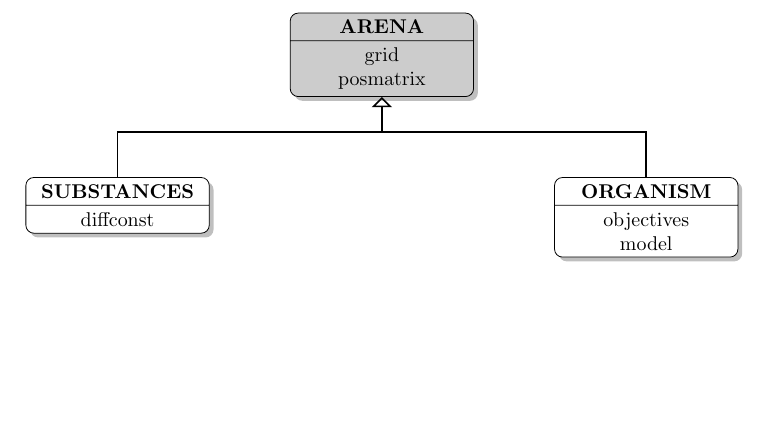
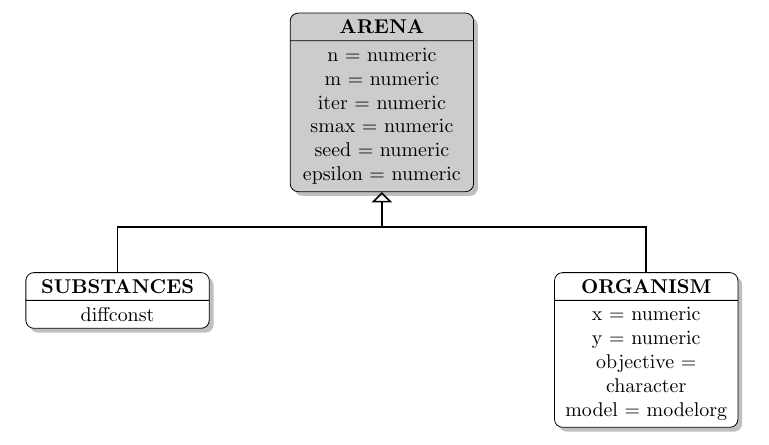
Before and after one commit to euba/BacArena, a LaTeX document (doc/oop_classmodel.tex): part of the page, cut so that both start at the same text, the shorter picture padded with empty space. Compiled offline with pdfLaTeX.

Commit message:
some minor changes (attributes added) in the oop tex file

```diff
--- a/doc/oop_classmodel.tex
+++ b/doc/oop_classmodel.tex
@@ -16,7 +16,7 @@
   \node (Arena) [hierarchy1, rectangle split, rectangle split parts=2]
   {
     \textbf{ARENA}
-    \nodepart{second} grid \\posmatrix
+    \nodepart{second} n = numeric \\ m = numeric \\ iter = numeric \\ smax = numeric \\ seed = numeric \\ epsilon = numeric
   };
 
   \node (Substance) [hierarchy2, rectangle split, rectangle split parts=2, below left=of Arena]
@@ -28,9 +28,8 @@
   \node (Organism) [hierarchy2, rectangle split, rectangle split parts=2, below right= of Arena]
   {
     \textbf{ORGANISM}
-    \nodepart{second} objectives \\ model
+    \nodepart{second} x = numeric \\ y = numeric \\ objective = character \\ model = modelorg
   };
-
 
   \draw[myarrow] (Substance.north) -- ++(0,0.8) -| (Arena.south);
   \draw[line] (Substance.north) -- ++(0,0.8) -| (Organism.north);
```
Also changed, not shown: doc/oop_classmodel.pdf, 3 other files.
